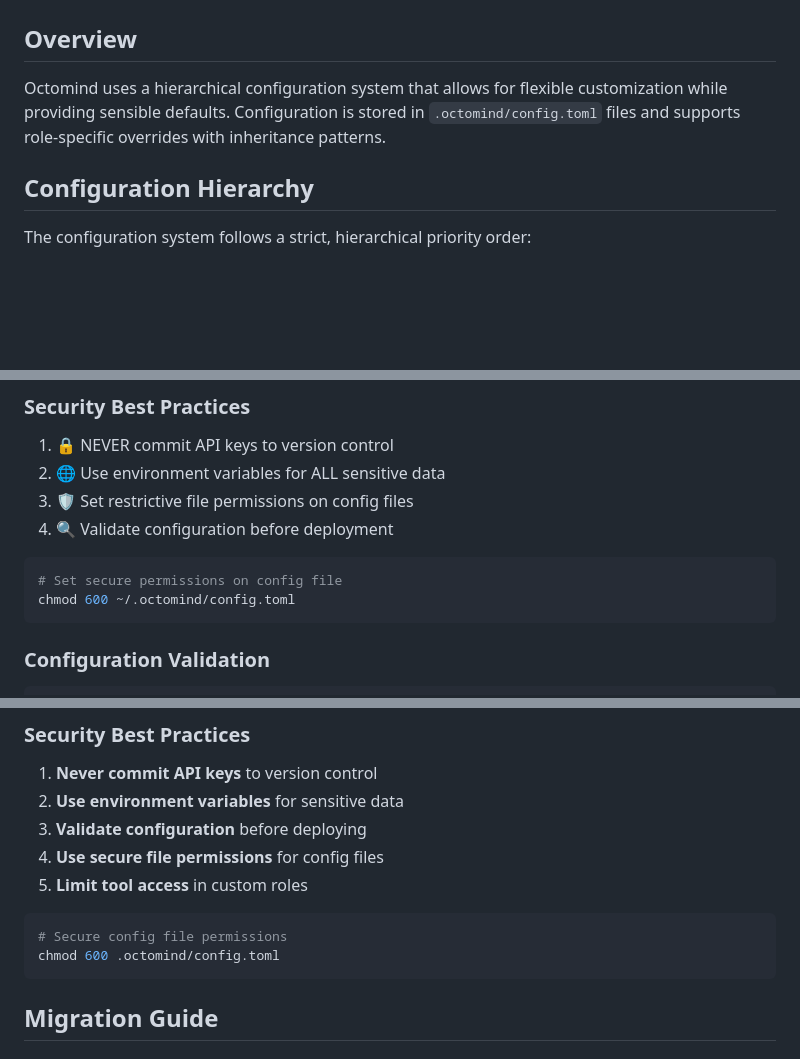
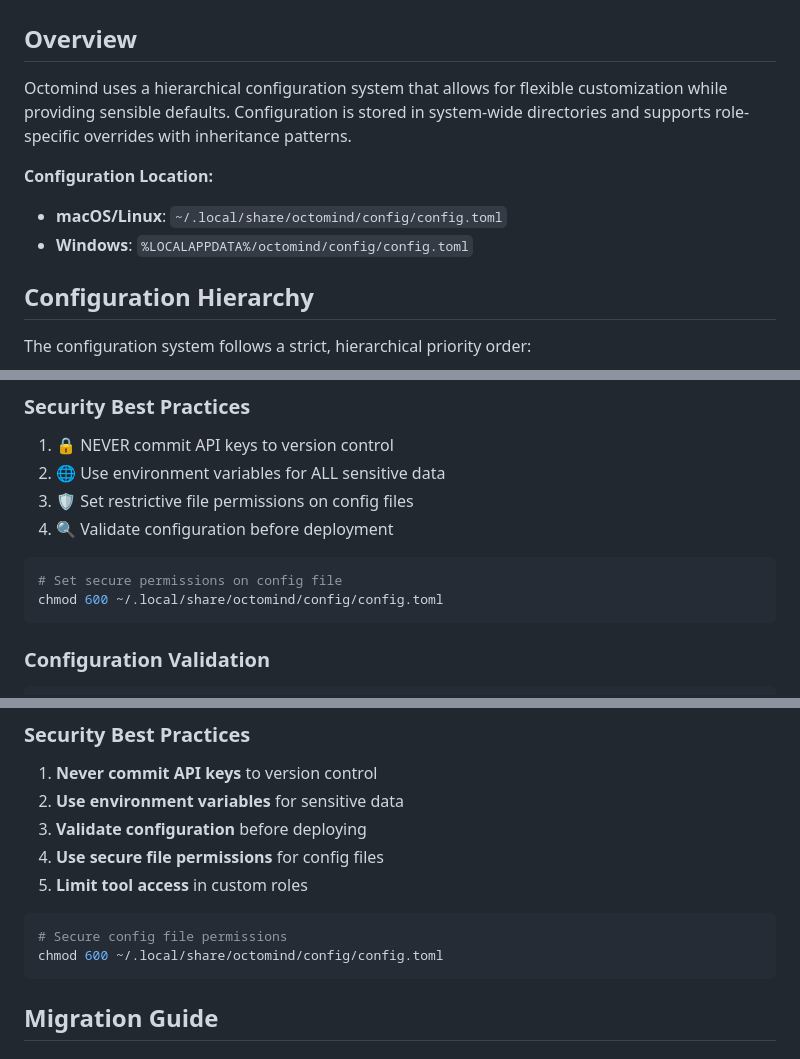
Before and after one commit to Muvon/octomind, a Markdown page: doc/03-configuration.md, 3 parts joined by grey strips. Rendered like a GitHub page; blank space fills up the shorter version.

````diff
--- a/doc/03-configuration.md
+++ b/doc/03-configuration.md
@@ -2,7 +2,11 @@
 
 ## Overview
 
-Octomind uses a hierarchical configuration system that allows for flexible customization while providing sensible defaults. Configuration is stored in `.octomind/config.toml` files and supports role-specific overrides with inheritance patterns.
+Octomind uses a hierarchical configuration system that allows for flexible customization while providing sensible defaults. Configuration is stored in system-wide directories and supports role-specific overrides with inheritance patterns.
+
+**Configuration Location:**
+- **macOS/Linux**: `~/.local/share/octomind/config/config.toml`
+- **Windows**: `%LOCALAPPDATA%/octomind/config/config.toml`
 
 ## Configuration Hierarchy
 
@@ -218,7 +222,7 @@ export OCTOMIND_ASSISTANT_ENABLE_LAYERS="false"
 
 ```bash
 # Set secure permissions on config file
-chmod 600 ~/.octomind/config.toml
+chmod 600 ~/.local/share/octomind/config/config.toml
 ```
 
 ### Configuration Validation
@@ -612,7 +616,7 @@ Common validation checks:
 
 ```bash
 # Secure config file permissions
-chmod 600 .octomind/config.toml
+chmod 600 ~/.local/share/octomind/config/config.toml
 ```
 
 ## Migration Guide
````
Also changed, not shown: README.md (+1 -1 lines).
